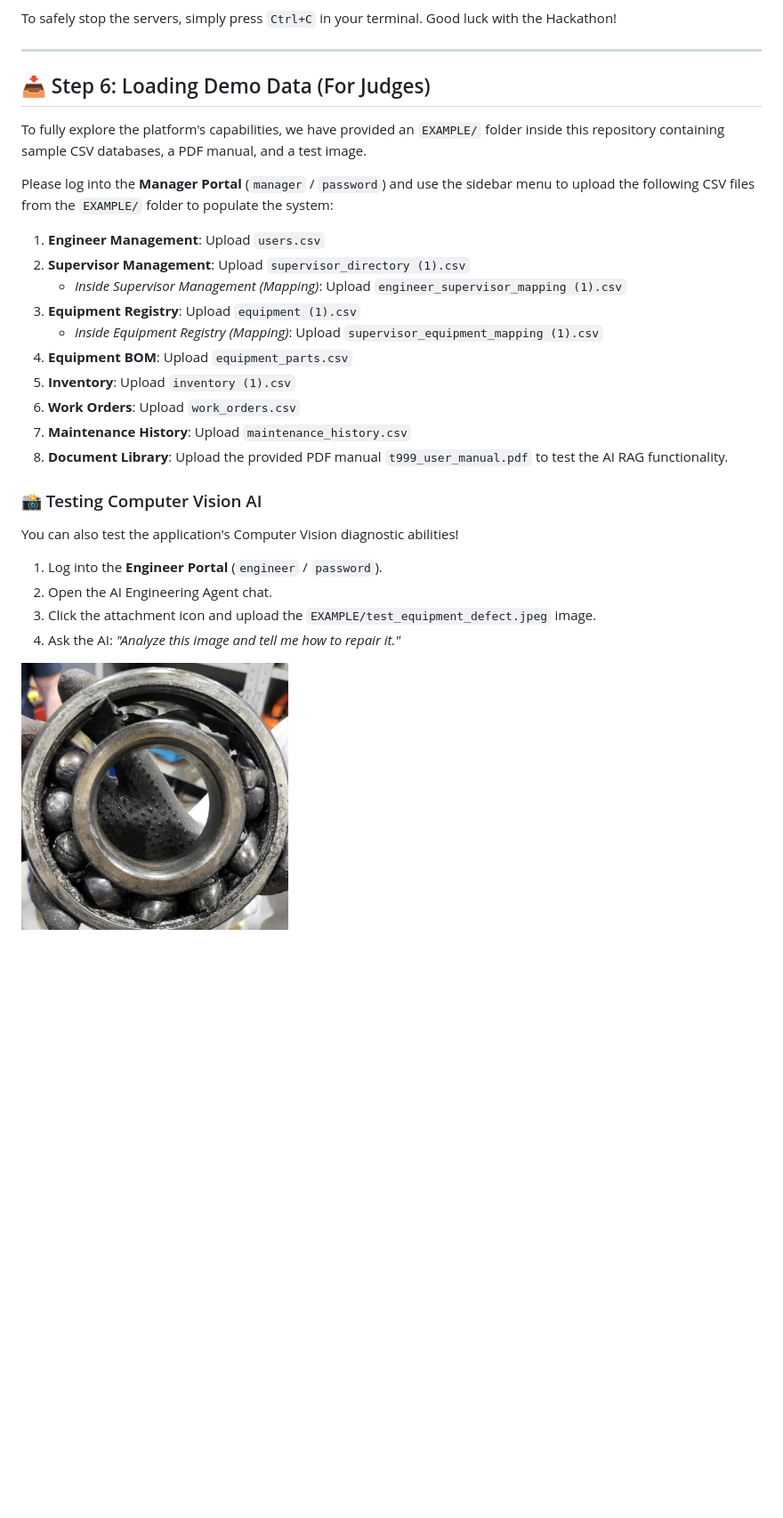
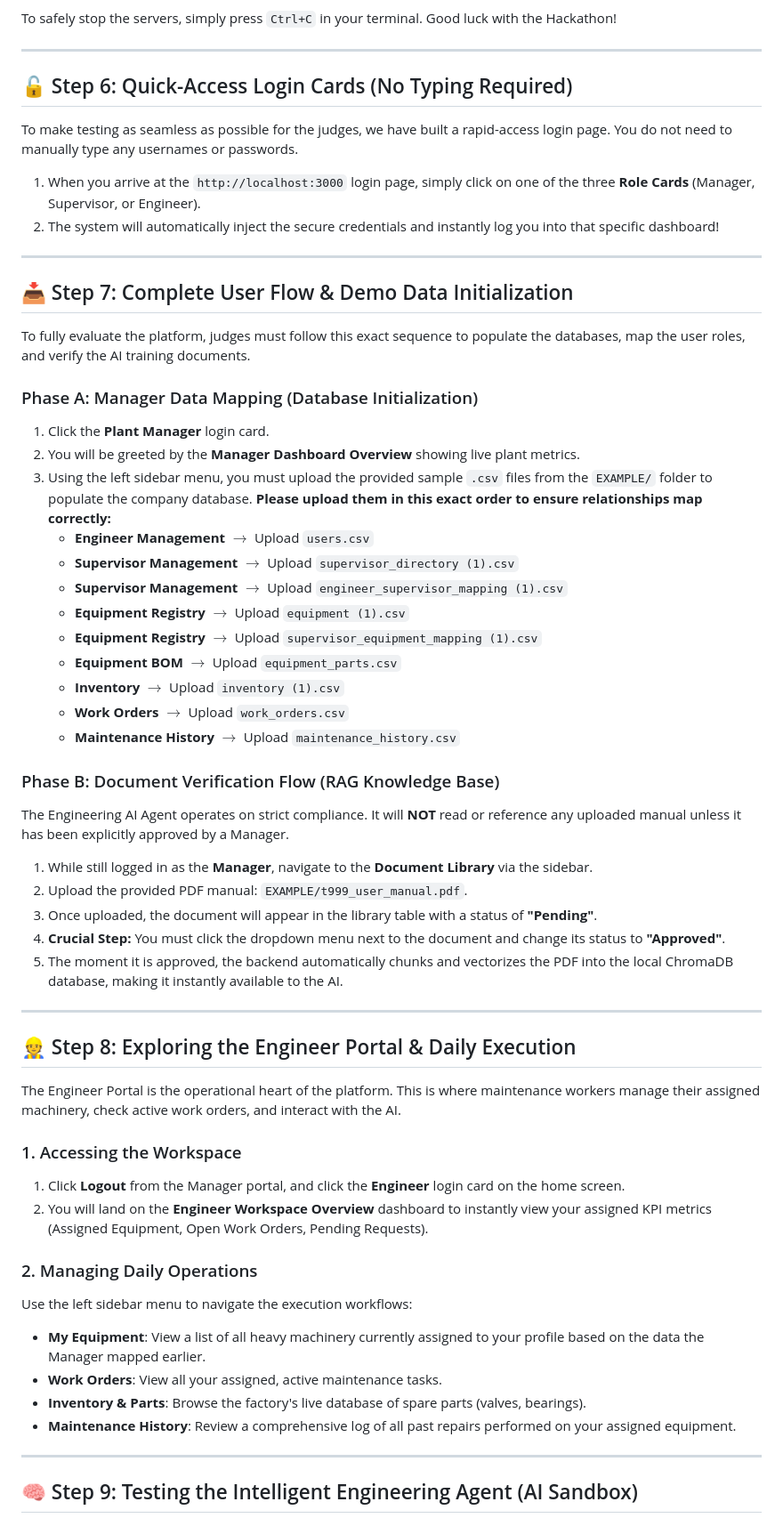
Before and after one commit to VikhilRavella/Tata_Steel_AI, a Markdown page: README.md, the part around one of its changes. Shown at 89% size. Drawn GitHub-style; blank space fills up the shorter version.

Commit message:
docs: replace old instructions with completely detailed judge walkthrough

```diff
--- a/README.md
+++ b/README.md
@@ -134,28 +134,57 @@ To safely stop the servers, simply press `Ctrl+C` in your terminal. Good luck wi
 
 ---
 
-## 📥 Step 6: Loading Demo Data (For Judges)
+## 🔓 Step 6: Quick-Access Login Cards (No Typing Required)
+To make testing as seamless as possible for the judges, we have built a rapid-access login page. You do not need to manually type any usernames or passwords.
+1. When you arrive at the `http://localhost:3000` login page, simply click on one of the three **Role Cards** (Manager, Supervisor, or Engineer).
+2. The system will automatically inject the secure credentials and instantly log you into that specific dashboard!
 
-To fully explore the platform's capabilities, we have provided an `EXAMPLE/` folder inside this repository containing sample CSV databases, a PDF manual, and a test image.
+---
 
-Please log into the **Manager Portal** (`manager` / `password`) and use the sidebar menu to upload the following CSV files from the `EXAMPLE/` folder to populate the system:
+## 📥 Step 7: Complete User Flow & Demo Data Initialization
 
-1. **Engineer Management**: Upload `users.csv`
-2. **Supervisor Management**: Upload `supervisor_directory (1).csv`
-   * *Inside Supervisor Management (Mapping)*: Upload `engineer_supervisor_mapping (1).csv`
-3. **Equipment Registry**: Upload `equipment (1).csv`
-   * *Inside Equipment Registry (Mapping)*: Upload `supervisor_equipment_mapping (1).csv`
-4. **Equipment BOM**: Upload `equipment_parts.csv`
-5. **Inventory**: Upload `inventory (1).csv`
-6. **Work Orders**: Upload `work_orders.csv`
-7. **Maintenance History**: Upload `maintenance_history.csv`
-8. **Document Library**: Upload the provided PDF manual `t999_user_manual.pdf` to test the AI RAG functionality.
+To fully evaluate the platform, judges must follow this exact sequence to populate the databases, map the user roles, and verify the AI training documents.
 
-### 📸 Testing Computer Vision AI
-You can also test the application's Computer Vision diagnostic abilities!
-1. Log into the **Engineer Portal** (`engineer` / `password`).
-2. Open the AI Engineering Agent chat.
-3. Click the attachment icon and upload the `EXAMPLE/test_equipment_defect.jpeg` image.
-4. Ask the AI: *"Analyze this image and tell me how to repair it."*
+### Phase A: Manager Data Mapping (Database Initialization)
+1. Click the **Plant Manager** login card.
+2. You will be greeted by the **Manager Dashboard Overview** showing live plant metrics.
+3. Using the left sidebar menu, you must upload the provided sample `.csv` files from the `EXAMPLE/` folder to populate the company database. **Please upload them in this exact order to ensure relationships map correctly:**
+   * **Engineer Management** $\rightarrow$ Upload `users.csv`
+   * **Supervisor Management** $\rightarrow$ Upload `supervisor_directory (1).csv`
+   * **Supervisor Management** $\rightarrow$ Upload `engineer_supervisor_mapping (1).csv`
+   * **Equipment Registry** $\rightarrow$ Upload `equipment (1).csv`
+   * **Equipment Registry** $\rightarrow$ Upload `supervisor_equipment_mapping (1).csv`
+   * **Equipment BOM** $\rightarrow$ Upload `equipment_parts.csv`
+   * **Inventory** $\rightarrow$ Upload `inventory (1).csv`
+   * **Work Orders** $\rightarrow$ Upload `work_orders.csv`
+   * **Maintenance History** $\rightarrow$ Upload `maintenance_history.csv`
 
-<img src="EXAMPLE/test_equipment_defect.jpeg" width="300" alt="Defect Example">
+### Phase B: Document Verification Flow (RAG Knowledge Base)
+The Engineering AI Agent operates on strict compliance. It will **NOT** read or reference any uploaded manual unless it has been explicitly approved by a Manager.
+1. While still logged in as the **Manager**, navigate to the **Document Library** via the sidebar.
+2. Upload the provided PDF manual: `EXAMPLE/t999_user_manual.pdf`.
+3. Once uploaded, the document will appear in the library table with a status of **"Pending"**.
+4. **Crucial Step:** You must click the dropdown menu next to the document and change its status to **"Approved"**.
+5. The moment it is approved, the backend automatically chunks and vectorizes the PDF into the local ChromaDB database, making it instantly available to the AI.
+
+---
+
+## 👷 Step 8: Exploring the Engineer Portal & Daily Execution
+
+The Engineer Portal is the operational heart of the platform. This is where maintenance workers manage their assigned machinery, check active work orders, and interact with the AI.
+
+### 1. Accessing the Workspace
+1. Click **Logout** from the Manager portal, and click the **Engineer** login card on the home screen.
+2. You will land on the **Engineer Workspace Overview** dashboard to instantly view your assigned KPI metrics (Assigned Equipment, Open Work Orders, Pending Requests).
+
+### 2. Managing Daily Operations
+Use the left sidebar menu to navigate the execution workflows:
+* **My Equipment**: View a list of all heavy machinery currently assigned to your profile based on the data the Manager mapped earlier.
+* **Work Orders**: View all your assigned, active maintenance tasks.
+* **Inventory & Parts**: Browse the factory's live database of spare parts (valves, bearings).
+* **Maintenance History**: Review a comprehensive log of all past repairs performed on your assigned equipment.
+
+---
+
+## 🧠 Step 9: Testing the Intelligent Engineering Agent (AI Sandbox)
+
```
Also changed, not shown: other parts of README.md (+24 -0 lines).
